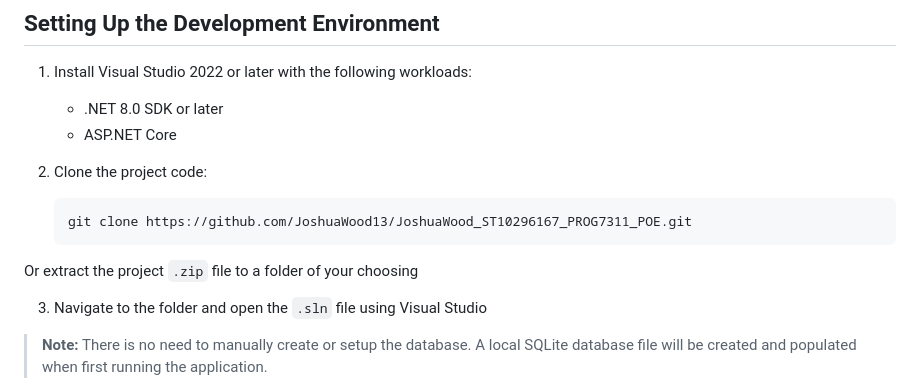
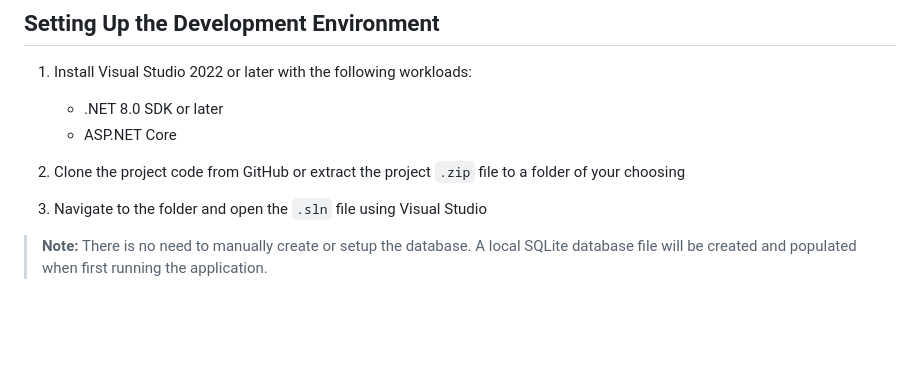
Before and after one commit to JoshuaWood13/JoshuaWood_ST10296167_PROG7311_POE, a Markdown page: README.md, the part around the change. Rendered like a GitHub page; blank space fills up the shorter version.

````diff
--- a/README.md
+++ b/README.md
@@ -8,10 +8,7 @@ GitHub repository: [https://github.com/JoshuaWood13/JoshuaWood_ST10296167_PROG73
    - .NET 8.0 SDK or later
    - ASP.NET Core
 
-2. Clone the project code:
-   ```bash
-   git clone https://github.com/JoshuaWood13/JoshuaWood_ST10296167_PROG7311_POE.git
-Or extract the project `.zip` file to a folder of your choosing
+2. Clone the project code from GitHub or extract the project `.zip` file to a folder of your choosing
 
 3. Navigate to the folder and open the `.sln` file using Visual Studio
 
````
